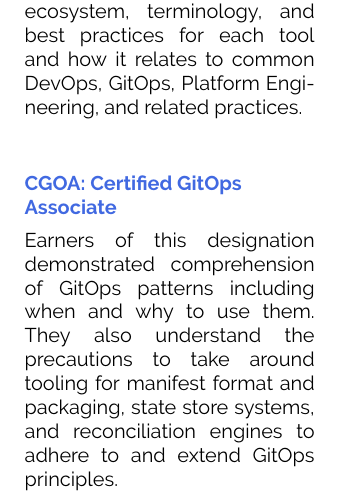
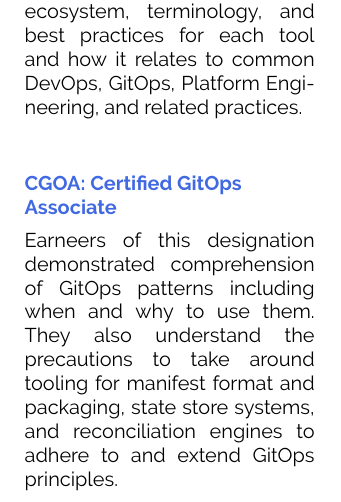
Before and after one commit to c-linse/cv, a LaTeX document (src/main.tex, which reads src/certifications.tex): part of page 5 of 6, cut so that both start at the same text. Compiled offline with pdfLaTeX.

Commit message:
update checkout

```diff
--- a/src/certifications.tex
+++ b/src/certifications.tex
@@ -60,4 +60,4 @@
 {CGOA: Certified GitOps Associate}
 {}
 {}
-{Earners of this designation demonstrated comprehension of GitOps patterns including when and why to use them. They also understand the precautions to take around tooling for manifest format and packaging, state store systems, and reconciliation engines to adhere to and extend GitOps principles.}
+{Earneers of this designation demonstrated comprehension of GitOps patterns including when and why to use them. They also understand the precautions to take around tooling for manifest format and packaging, state store systems, and reconciliation engines to adhere to and extend GitOps principles.}
```
